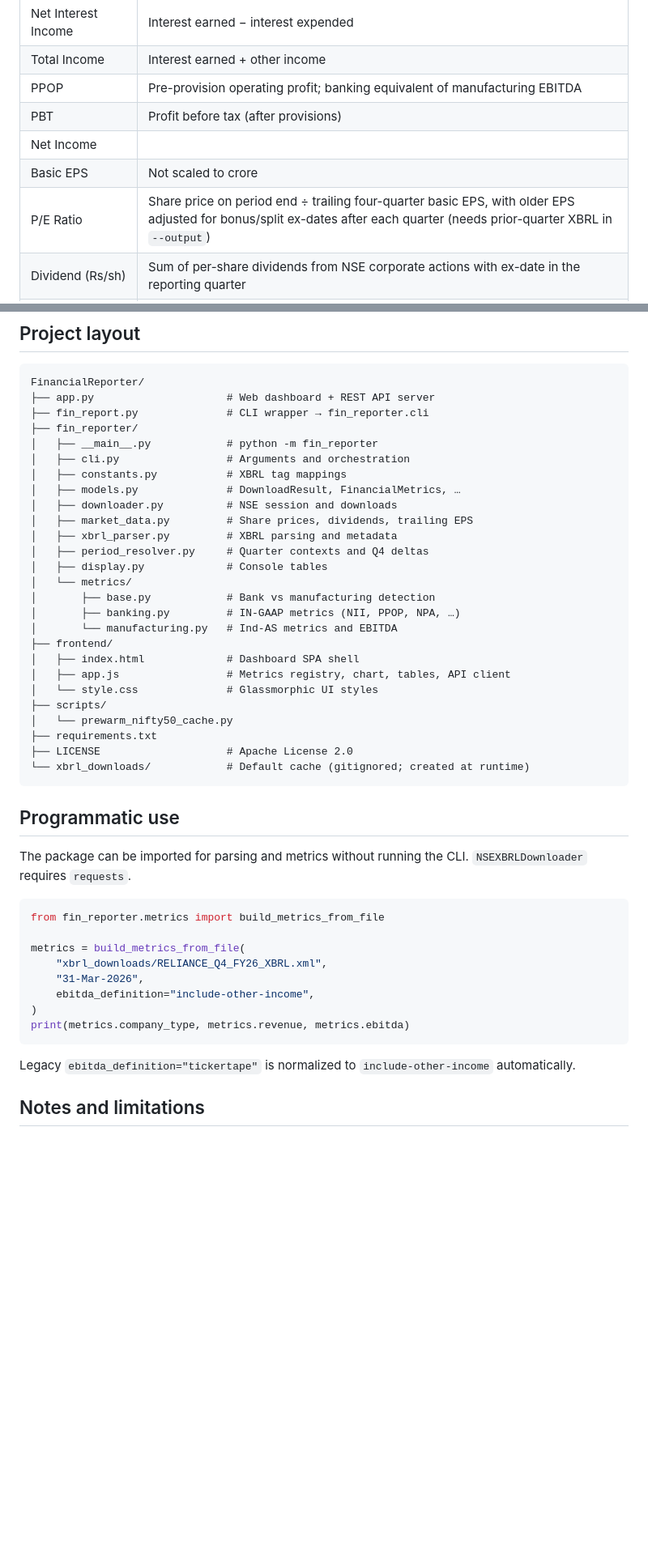
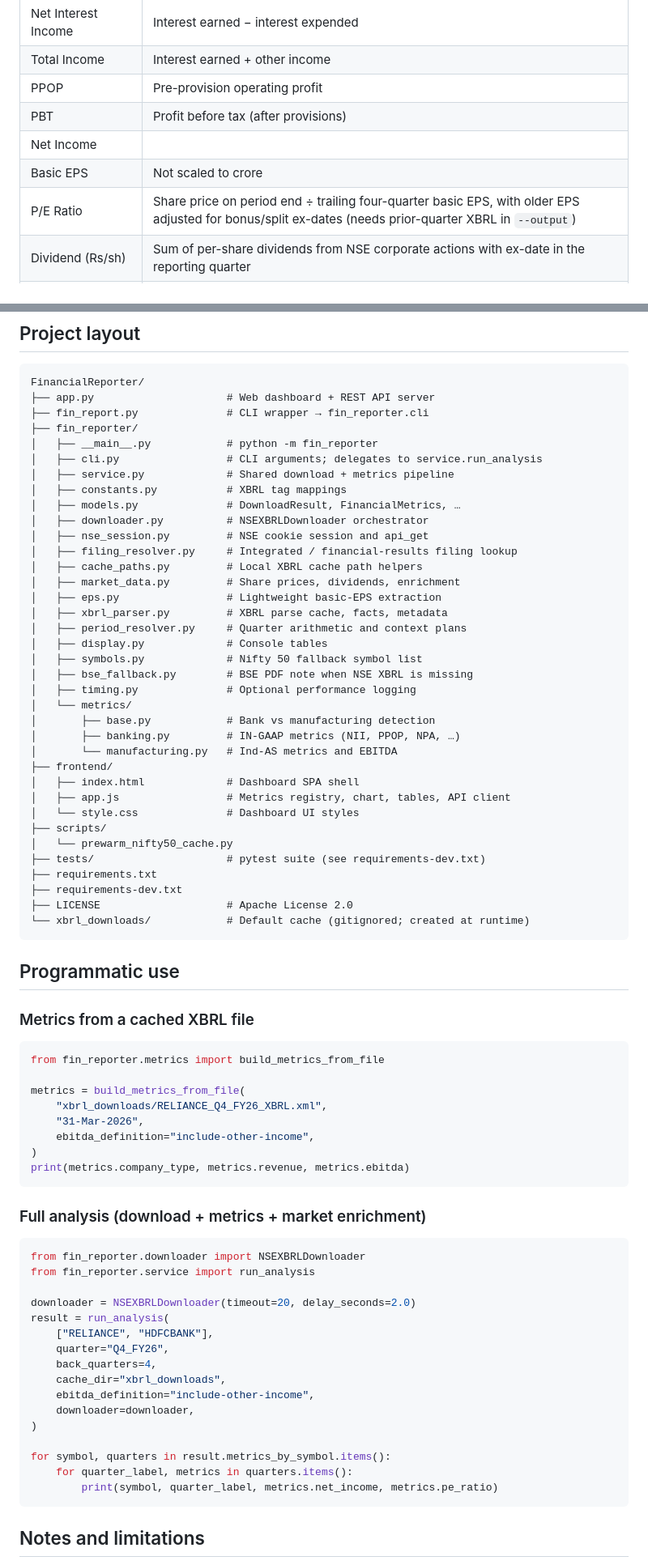
Before and after one commit to raghavamohan/FinancialReporter, a Markdown page: README.md, 2 parts joined by grey strips. Shown at 81% size. Rendered like a GitHub page; blank space fills up the shorter version.

Commit message:
Update README to match current architecture and supported options.
Document run_analysis, modular packages, API response fields, and remove outdated legacy EBITDA references.

````diff
--- a/README.md
+++ b/README.md
@@ -236,11 +259,11 @@ Row sets depend on company type detected in each filing:
 |-----------|--------|
 | Net Interest Income | Interest earned − interest expended |
 | Total Income | Interest earned + other income |
-| PPOP | Pre-provision operating profit; banking equivalent of manufacturing EBITDA |
+| PPOP | Pre-provision operating profit |
 | PBT | Profit before tax (after provisions) |
 | Net Income | |
 | Basic EPS | Not scaled to crore |
-| P/E Ratio | Share price on period end ÷ trailing four-quarter basic EPS, with older EPS adjusted for bonus/split ex-dates after each quarter (needs prior-quarter XBRL in `--output`) |
+| P/E Ratio | Share price on period end ÷ trailing four-quarter basic EPS, with older EPS adjusted for bonus/split ex-dates (needs prior-quarter XBRL in `--output`) |
 | Dividend (Rs/sh) | Sum of per-share dividends from NSE corporate actions with ex-date in the reporting quarter |
 | Other Corporate Actions | Non-dividend corporate actions (bonus, split, demerger, rights, etc.) with ex-date in the reporting quarter |
 | ROA (%) | Annualized when reported as a decimal on a quarter context |
@@ -277,14 +300,22 @@ FinancialReporter/
 ├── fin_report.py              # CLI wrapper → fin_reporter.cli
 ├── fin_reporter/
 │   ├── __main__.py            # python -m fin_reporter
-│   ├── cli.py                 # Arguments and orchestration
+│   ├── cli.py                 # CLI arguments; delegates to service.run_analysis
+│   ├── service.py             # Shared download + metrics pipeline
 │   ├── constants.py           # XBRL tag mappings
 │   ├── models.py              # DownloadResult, FinancialMetrics, …
-│   ├── downloader.py          # NSE session and downloads
-│   ├── market_data.py         # Share prices, dividends, trailing EPS
-│   ├── xbrl_parser.py         # XBRL parsing and metadata
-│   ├── period_resolver.py     # Quarter contexts and Q4 deltas
+│   ├── downloader.py          # NSEXBRLDownloader orchestrator
+│   ├── nse_session.py         # NSE cookie session and api_get
+│   ├── filing_resolver.py     # Integrated / financial-results filing lookup
+│   ├── cache_paths.py         # Local XBRL cache path helpers
+│   ├── market_data.py         # Share prices, dividends, enrichment
+│   ├── eps.py                 # Lightweight basic-EPS extraction
+│   ├── xbrl_parser.py         # XBRL parse cache, facts, metadata
+│   ├── period_resolver.py     # Quarter arithmetic and context plans
 │   ├── display.py             # Console tables
+│   ├── symbols.py             # Nifty 50 fallback symbol list
+│   ├── bse_fallback.py        # BSE PDF note when NSE XBRL is missing
+│   ├── timing.py              # Optional performance logging
 │   └── metrics/
 │       ├── base.py            # Bank vs manufacturing detection
 │       ├── banking.py         # IN-GAAP metrics (NII, PPOP, NPA, …)
@@ -292,17 +323,19 @@ FinancialReporter/
 ├── frontend/
 │   ├── index.html             # Dashboard SPA shell
 │   ├── app.js                 # Metrics registry, chart, tables, API client
-│   └── style.css              # Glassmorphic UI styles
+│   └── style.css              # Dashboard UI styles
 ├── scripts/
 │   └── prewarm_nifty50_cache.py
+├── tests/                     # pytest suite (see requirements-dev.txt)
 ├── requirements.txt
+├── requirements-dev.txt
 ├── LICENSE                    # Apache License 2.0
 └── xbrl_downloads/            # Default cache (gitignored; created at runtime)
 ```
 
 ## Programmatic use
 
-The package can be imported for parsing and metrics without running the CLI. `NSEXBRLDownloader` requires `requests`.
+### Metrics from a cached XBRL file
 
 ```python
 from fin_reporter.metrics import build_metrics_from_file
@@ -315,7 +348,26 @@ metrics = build_metrics_from_file(
 print(metrics.company_type, metrics.revenue, metrics.ebitda)
 ```
 
-Legacy `ebitda_definition="tickertape"` is normalized to `include-other-income` automatically.
+### Full analysis (download + metrics + market enrichment)
+
+```python
+from fin_reporter.downloader import NSEXBRLDownloader
+from fin_reporter.service import run_analysis
+
+downloader = NSEXBRLDownloader(timeout=20, delay_seconds=2.0)
+result = run_analysis(
+    ["RELIANCE", "HDFCBANK"],
+    quarter="Q4_FY26",
+    back_quarters=4,
+    cache_dir="xbrl_downloads",
+    ebitda_definition="include-other-income",
+    downloader=downloader,
+)
+
+for symbol, quarters in result.metrics_by_symbol.items():
+    for quarter_label, metrics in quarters.items():
+        print(symbol, quarter_label, metrics.net_income, metrics.pe_ratio)
+```
 
 ## Notes and limitations
 
````
Also changed, not shown: other parts of README.md (+40 -17 lines).
